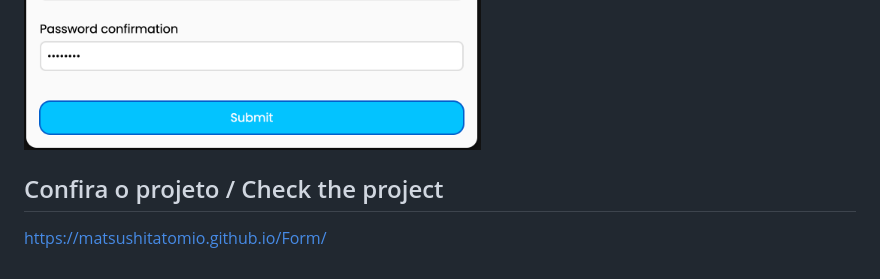
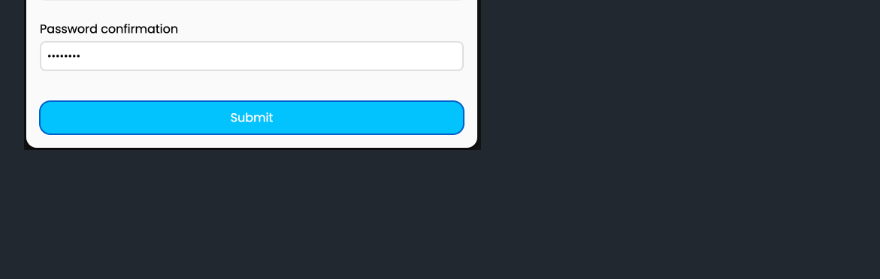
Before and after one commit to MatsushitaTomio/Form, a Markdown page: README.md, the part around the change. GitHub-like rendering; blank space fills up the shorter version.

```diff
--- a/README.md
+++ b/README.md
@@ -66,7 +66,3 @@ If the field is empty, it is highlighted in red and an error message is displaye
 ![tela3](./assets/img/form3.png)
 ![tela4](./assets/img/form4.png)
 ![tela5](./assets/img/form5.png)
-
-## Confira o projeto / Check the project
-
- <https://matsushitatomio.github.io/Form/>
```
